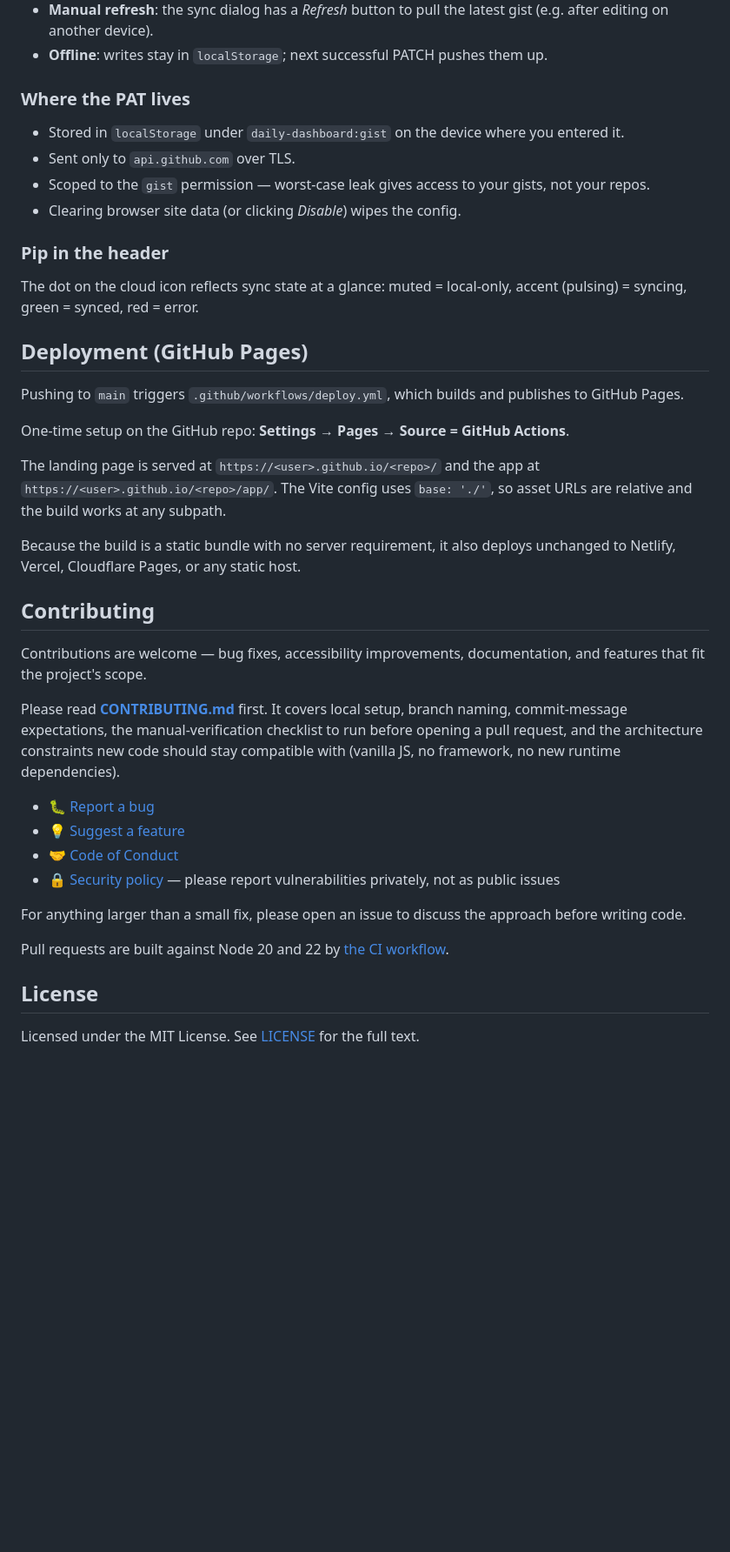
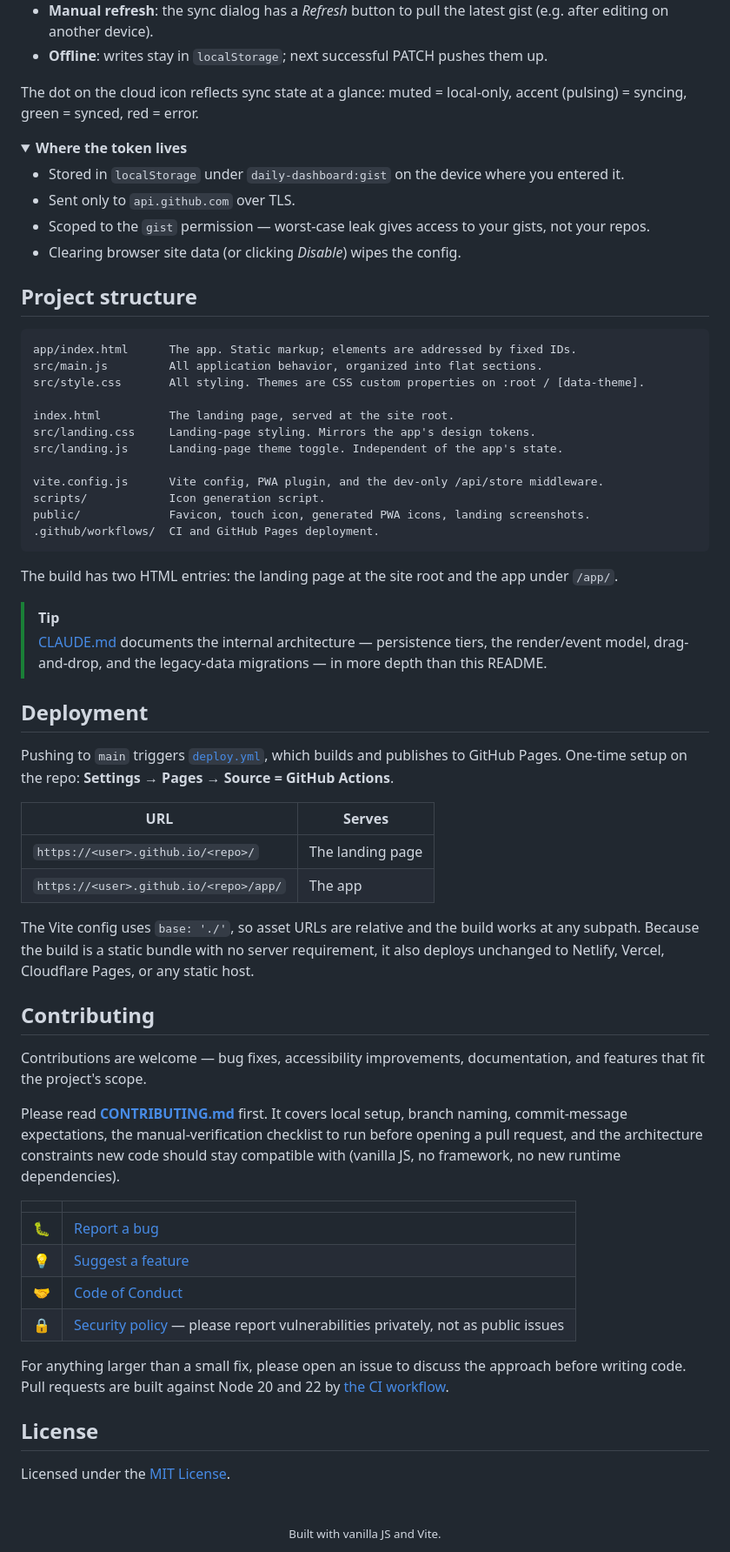
Before and after one commit to jihadabuzuhri/daily-dashboard, a Markdown page: README.md, the part around one of its changes. Shown at 87% size. Drawn GitHub-style; folded sections open; blank space fills up the shorter version.

````diff
--- a/README.md
+++ b/README.md
@@ -200,28 +258,55 @@ authoritative and replaces local state.
 - **Manual refresh**: the sync dialog has a *Refresh* button to pull the latest gist (e.g. after editing on another device).
 - **Offline**: writes stay in `localStorage`; next successful PATCH pushes them up.
 
-### Where the PAT lives
+The dot on the cloud icon reflects sync state at a glance: muted = local-only, accent (pulsing) =
+syncing, green = synced, red = error.
+
+</details>
+
+<details>
+<summary><b>Where the token lives</b></summary>
 
 - Stored in `localStorage` under `daily-dashboard:gist` on the device where you entered it.
 - Sent only to `api.github.com` over TLS.
 - Scoped to the `gist` permission — worst-case leak gives access to your gists, not your repos.
 - Clearing browser site data (or clicking *Disable*) wipes the config.
 
-### Pip in the header
+</details>
 
-The dot on the cloud icon reflects sync state at a glance: muted = local-only, accent (pulsing) =
-syncing, green = synced, red = error.
+## Project structure
 
-## Deployment (GitHub Pages)
+```
+app/index.html      The app. Static markup; elements are addressed by fixed IDs.
+src/main.js         All application behavior, organized into flat sections.
+src/style.css       All styling. Themes are CSS custom properties on :root / [data-theme].
 
-Pushing to `main` triggers `.github/workflows/deploy.yml`, which builds and publishes to GitHub Pages.
+index.html          The landing page, served at the site root.
+src/landing.css     Landing-page styling. Mirrors the app's design tokens.
+src/landing.js      Landing-page theme toggle. Independent of the app's state.
 
-One-time setup on the GitHub repo: **Settings → Pages → Source = GitHub Actions**.
+vite.config.js      Vite config, PWA plugin, and the dev-only /api/store middleware.
+scripts/            Icon generation script.
+public/             Favicon, touch icon, generated PWA icons, landing screenshots.
+.github/workflows/  CI and GitHub Pages deployment.
+```
 
-The landing page is served at `https://<user>.github.io/<repo>/` and the app at
-`https://<user>.github.io/<repo>/app/`. The Vite config uses `base: './'`, so asset URLs are
-relative and the build works at any subpath.
+The build has two HTML entries: the landing page at the site root and the app under `/app/`.
 
+> [!TIP]
+> [CLAUDE.md](CLAUDE.md) documents the internal architecture — persistence tiers, the render/event
+> model, drag-and-drop, and the legacy-data migrations — in more depth than this README.
+
+## Deployment
+
+Pushing to `main` triggers [`deploy.yml`](.github/workflows/deploy.yml), which builds and publishes
+to GitHub Pages. One-time setup on the repo: **Settings → Pages → Source = GitHub Actions**.
+
+| URL | Serves |
+| --- | --- |
+| `https://<user>.github.io/<repo>/` | The landing page |
+| `https://<user>.github.io/<repo>/app/` | The app |
+
+The Vite config uses `base: './'`, so asset URLs are relative and the build works at any subpath.
 Because the build is a static bundle with no server requirement, it also deploys unchanged to
 Netlify, Vercel, Cloudflare Pages, or any static host.
 
@@ -235,16 +320,21 @@ commit-message expectations, the manual-verification checklist to run before ope
 and the architecture constraints new code should stay compatible with (vanilla JS, no framework, no
 new runtime dependencies).
 
-- 🐛 [Report a bug](https://github.com/jihadabuzuhri/daily-dashboard/issues/new?template=bug_report.yml)
-- 💡 [Suggest a feature](https://github.com/jihadabuzuhri/daily-dashboard/issues/new?template=feature_request.yml)
-- 🤝 [Code of Conduct](CODE_OF_CONDUCT.md)
-- 🔒 [Security policy](SECURITY.md) — please report vulnerabilities privately, not as public issues
+| | |
+| --- | --- |
+| 🐛 | [Report a bug](https://github.com/jihadabuzuhri/daily-dashboard/issues/new?template=bug_report.yml) |
+| 💡 | [Suggest a feature](https://github.com/jihadabuzuhri/daily-dashboard/issues/new?template=feature_request.yml) |
+| 🤝 | [Code of Conduct](CODE_OF_CONDUCT.md) |
+| 🔒 | [Security policy](SECURITY.md) — please report vulnerabilities privately, not as public issues |
 
 For anything larger than a small fix, please open an issue to discuss the approach before writing
-code.
-
-Pull requests are built against Node 20 and 22 by [the CI workflow](.github/workflows/ci.yml).
+code. Pull requests are built against Node 20 and 22 by [the CI workflow](.github/workflows/ci.yml).
 
 ## License
 
-Licensed under the MIT License. See [LICENSE](LICENSE) for the full text.
+Licensed under the [MIT License](LICENSE).
+
+<div align="center">
+<br>
+<sub>Built with vanilla JS and Vite.</sub>
+</div>
````
Also changed, not shown: other parts of README.md (+116 -58 lines), .github/assets/hero-dark.png (added), .github/assets/hero-light.png (added).
